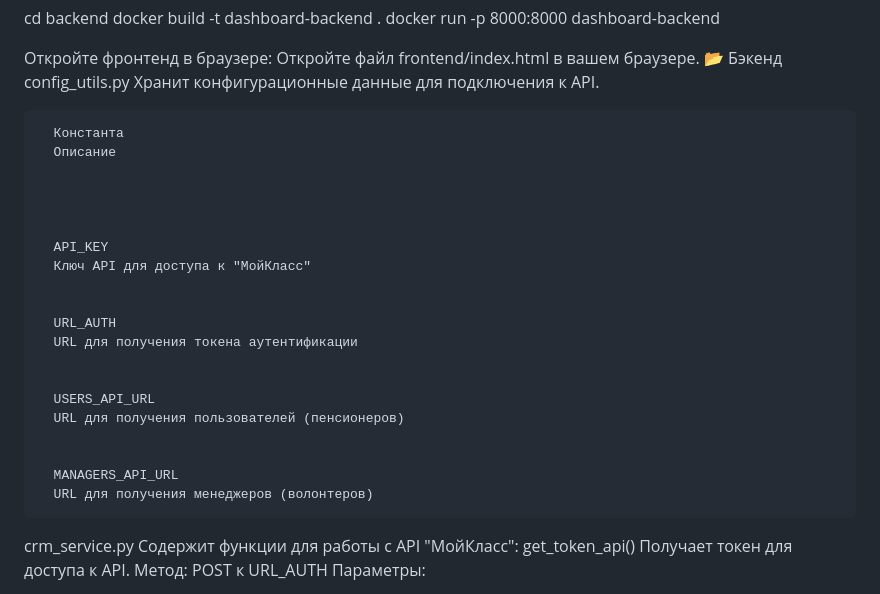
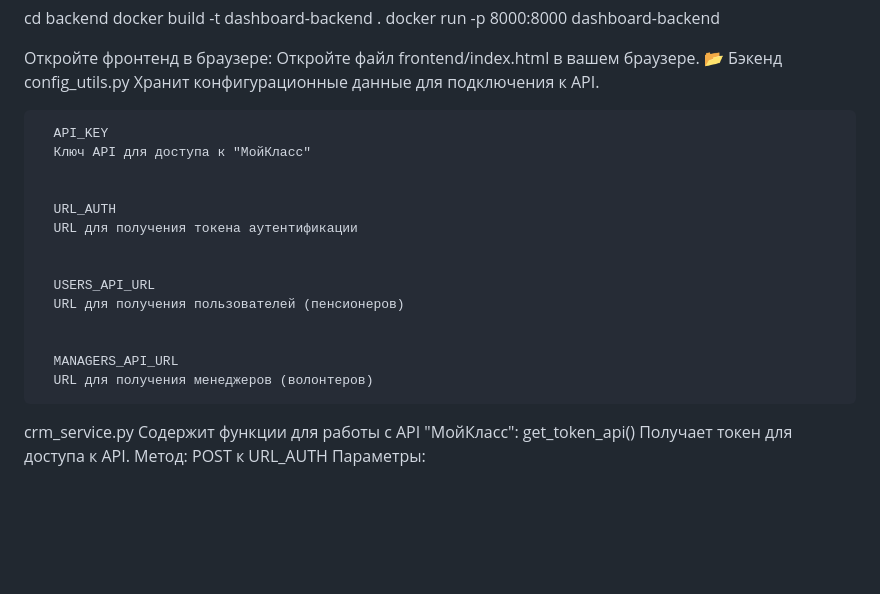
Before and after one commit to oniban141/digital_mentor_dashboard, a Markdown page: docs/Documentation.md, the part around the change. GitHub-like rendering; blank space fills up the shorter version.

```diff
--- a/docs/Documentation.md
+++ b/docs/Documentation.md
@@ -28,15 +28,6 @@ docker run -p 8000:8000 dashboard-backend
 config_utils.py
 Хранит конфигурационные данные для подключения к API.
 
-
-
-
-      Константа
-      Описание
-
-
-
-
       API_KEY
       Ключ API для доступа к "МойКласс"
 
@@ -51,9 +42,6 @@ config_utils.py
 
       MANAGERS_API_URL
       URL для получения менеджеров (волонтеров)
-
-
-
 
 crm_service.py
 Содержит функции для работы с API "МойКласс":
```
